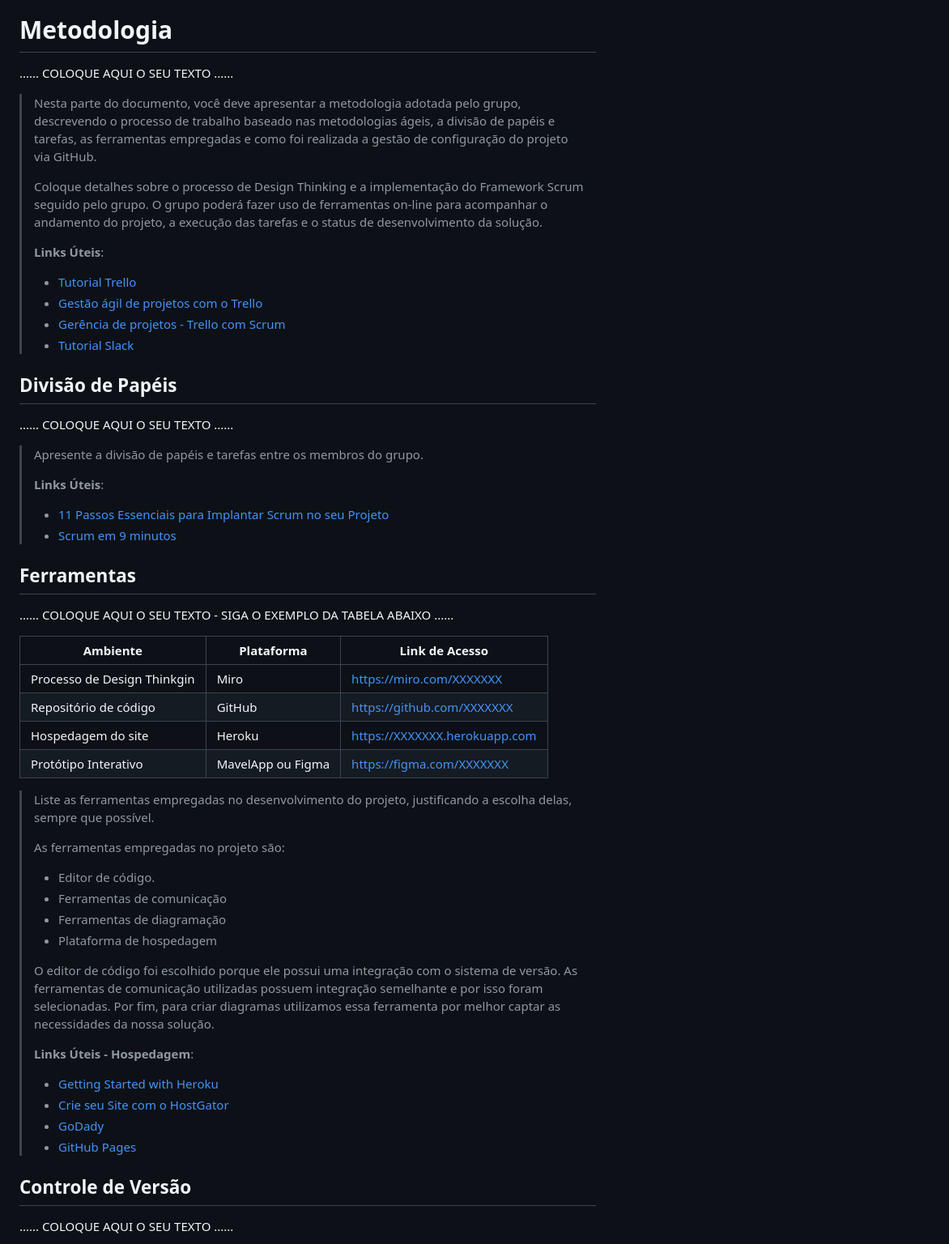
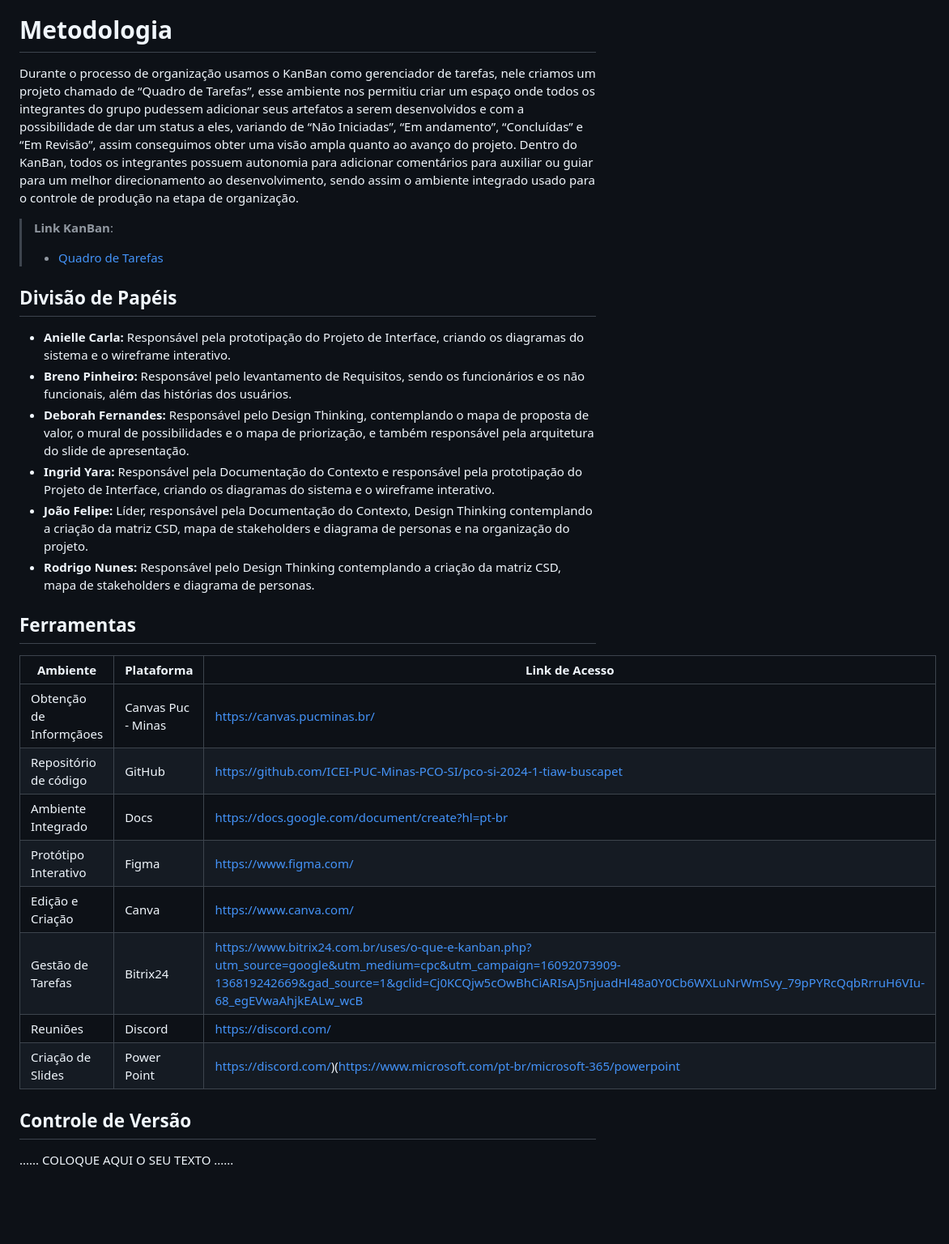
Before and after one commit to ICEI-PUC-Minas-PCO-SI/pco-si-2024-1-tiaw-buscapet, a Markdown page: docs/02 - relatório técnico/Relatorio Tecnico - TEMPLATE.md, the part around one of its changes. Shown at 81% size. GitHub-like rendering; blank space fills up the shorter version.

```diff
--- a/docs/02 - relatório técnico/Relatorio Tecnico - TEMPLATE.md
+++ b/docs/02 - relatório técnico/Relatorio Tecnico - TEMPLATE.md
@@ -288,68 +247,39 @@ O projeto está restrito pelos itens apresentados na tabela a seguir.
 
 # Metodologia
 
-......  COLOQUE AQUI O SEU TEXTO ......
+Durante o processo de organização usamos o KanBan como gerenciador de tarefas, nele criamos um projeto chamado de “Quadro de Tarefas”, esse ambiente nos permitiu criar um espaço onde todos os integrantes do grupo pudessem adicionar seus artefatos a serem desenvolvidos e com a possibilidade de dar um status a eles, variando de “Não Iniciadas”, “Em andamento”, “Concluídas” e “Em Revisão”, assim conseguimos obter uma visão ampla quanto ao avanço do projeto.
+Dentro do KanBan, todos os integrantes possuem autonomia para adicionar comentários para auxiliar ou guiar para um melhor direcionamento ao desenvolvimento, sendo assim o ambiente integrado usado para o controle de produção na etapa de organização.
 
-> Nesta parte do documento, você deve apresentar a metodologia
-> adotada pelo grupo, descrevendo o processo de trabalho baseado nas metodologias ágeis,
-> a divisão de papéis e tarefas, as ferramentas empregadas e como foi realizada a
-> gestão de configuração do projeto via GitHub.
->
-> Coloque detalhes sobre o processo de Design Thinking e a implementação do Framework Scrum seguido
-> pelo grupo. O grupo poderá fazer uso de ferramentas on-line para acompanhar
-> o andamento do projeto, a execução das tarefas e o status de desenvolvimento
-> da solução.
->
-> **Links Úteis**:
-> - [Tutorial Trello](https://trello.com/b/8AygzjUA/tutorial-trello)
-> - [Gestão ágil de projetos com o Trello](https://www.youtube.com/watch?v=1o9BOMAKBRE)
-> - [Gerência de projetos - Trello com Scrum](https://www.youtube.com/watch?v=DHLA8X_ujwo)
-> - [Tutorial Slack](https://slack.com/intl/en-br/)
+> **Link KanBan**:
+> - [Quadro de Tarefas](https://b24-9v8igv.bitrix24.com.br/workgroups/group/1/tasks/ )
+
 
 ## Divisão de Papéis
 
-......  COLOQUE AQUI O SEU TEXTO ......
-
-> Apresente a divisão de papéis e tarefas entre os membros do grupo.
->
-> **Links Úteis**:
-> - [11 Passos Essenciais para Implantar Scrum no seu Projeto](https://mindmaster.com.br/scrum-11-passos/)
-> - [Scrum em 9 minutos](https://www.youtube.com/watch?v=XfvQWnRgxG0)
+<ul>
+  <li><strong>Anielle Carla:</strong> Responsável pela prototipação do Projeto de Interface, criando os diagramas do sistema e o wireframe interativo.</li>
+  <li><strong>Breno Pinheiro:</strong> Responsável pelo levantamento de Requisitos, sendo os funcionários e os não funcionais, além das histórias dos usuários.</li>
+  <li><strong>Deborah Fernandes:</strong> Responsável pelo Design Thinking, contemplando o mapa de proposta de valor, o mural de possibilidades e o mapa de priorização, e também responsável pela arquitetura do slide de apresentação.</li>
+  <li><strong>Ingrid Yara:</strong> Responsável pela Documentação do Contexto e responsável pela prototipação do Projeto de Interface, criando os diagramas do sistema e o wireframe interativo.</li>
+  <li><strong>João Felipe:</strong> Líder,  responsável pela Documentação do Contexto, Design Thinking contemplando a criação da matriz CSD,  mapa de stakeholders e diagrama de personas e na organização do projeto.</li>
+  <li><strong>Rodrigo Nunes:</strong> Responsável pelo Design Thinking contemplando a criação da matriz CSD, mapa de stakeholders e diagrama de personas.</li>
+</ul>
 
 
 ## Ferramentas
 
-......  COLOQUE AQUI O SEU TEXTO - SIGA O EXEMPLO DA TABELA ABAIXO  ......
 
 | Ambiente  | Plataforma              |Link de Acesso |
 |-----------|-------------------------|---------------|
-|Processo de Design Thinkgin  | Miro |  https://miro.com/XXXXXXX |
-|Repositório de código | GitHub | https://github.com/XXXXXXX |
-|Hospedagem do site | Heroku |  https://XXXXXXX.herokuapp.com |
-|Protótipo Interativo | MavelApp ou Figma | https://figma.com/XXXXXXX |
+|Obtenção de Informçãoes  | Canvas Puc - Minas |  https://canvas.pucminas.br/ |
+|Repositório de código | GitHub | https://github.com/ICEI-PUC-Minas-PCO-SI/pco-si-2024-1-tiaw-buscapet |
+|Ambiente Integrado | Docs |  https://docs.google.com/document/create?hl=pt-br |
+|Protótipo Interativo |  Figma | https://www.figma.com/ |
+|Edição e Criação | Canva | https://www.canva.com/ |
+|Gestão de Tarefas | Bitrix24 | https://www.bitrix24.com.br/uses/o-que-e-kanban.php?utm_source=google&utm_medium=cpc&utm_campaign=16092073909-136819242669&gad_source=1&gclid=Cj0KCQjw5cOwBhCiARIsAJ5njuadHl48a0Y0Cb6WXLuNrWmSvy_79pPYRcQqbRrruH6VIu-68_egEVwaAhjkEALw_wcB |
+|Reuniões | Discord | https://discord.com/ |
+|Criação de Slides | Power Point | https://discord.com/)(https://www.microsoft.com/pt-br/microsoft-365/powerpoint |
 
->
-> Liste as ferramentas empregadas no desenvolvimento do
-> projeto, justificando a escolha delas, sempre que possível.
->
-> As ferramentas empregadas no projeto são:
->
-> - Editor de código.
-> - Ferramentas de comunicação
-> - Ferramentas de diagramação
-> - Plataforma de hospedagem
->
-> O editor de código foi escolhido porque ele possui uma integração com o
-> sistema de versão. As ferramentas de comunicação utilizadas possuem
-> integração semelhante e por isso foram selecionadas. Por fim, para criar
-> diagramas utilizamos essa ferramenta por melhor captar as
-> necessidades da nossa solução.
->
-> **Links Úteis - Hospedagem**:
-> - [Getting Started with Heroku](https://devcenter.heroku.com/start)
-> - [Crie seu Site com o HostGator](https://www.hostgator.com.br/como-publicar-seu-site)
-> - [GoDady](https://br.godaddy.com/how-to)
-> - [GitHub Pages](https://pages.github.com/)
 
 ## Controle de Versão
 
```
Also changed, not shown: other parts of docs/02 - relatório técnico/Relatorio Tecnico - TEMPLATE.md (+22 -63 lines).
